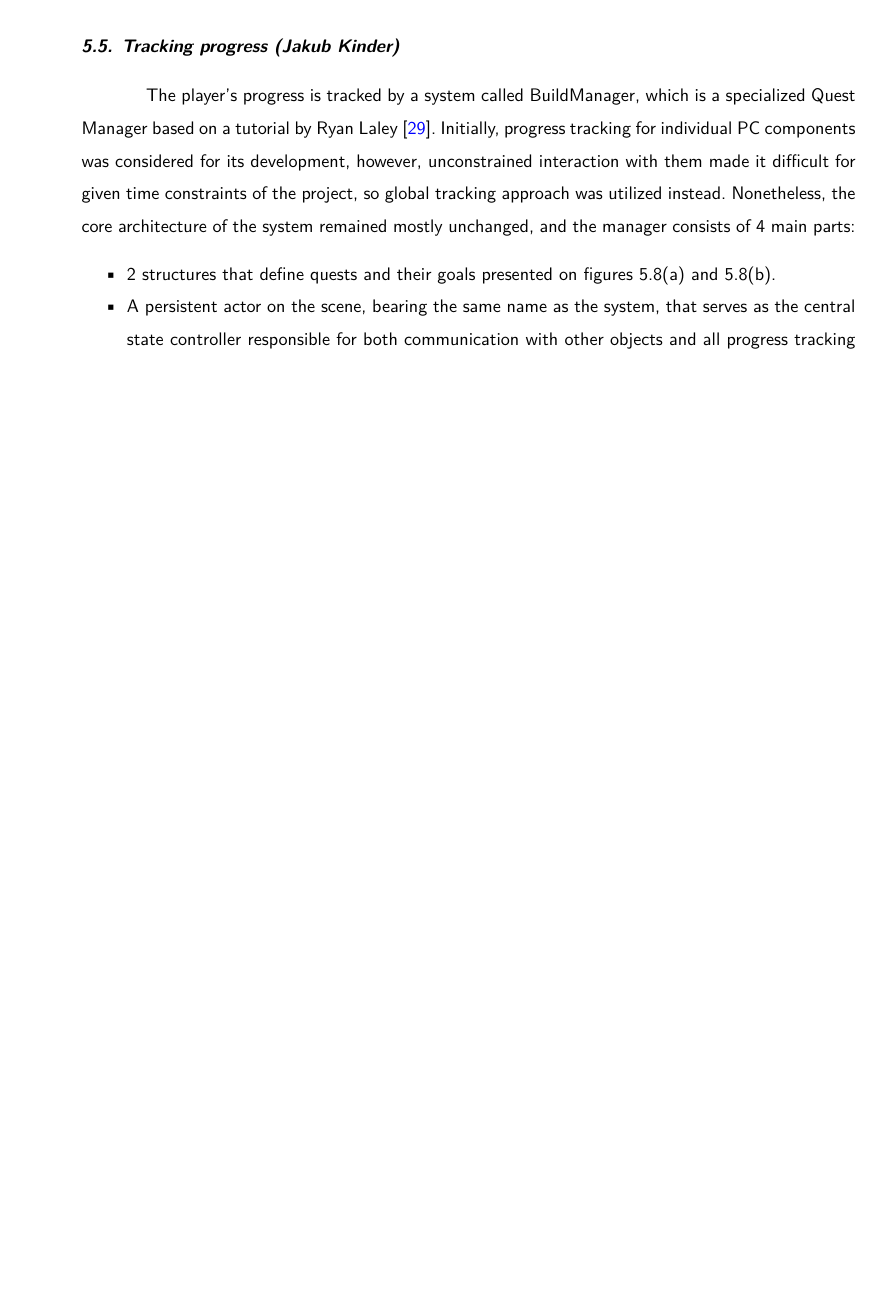
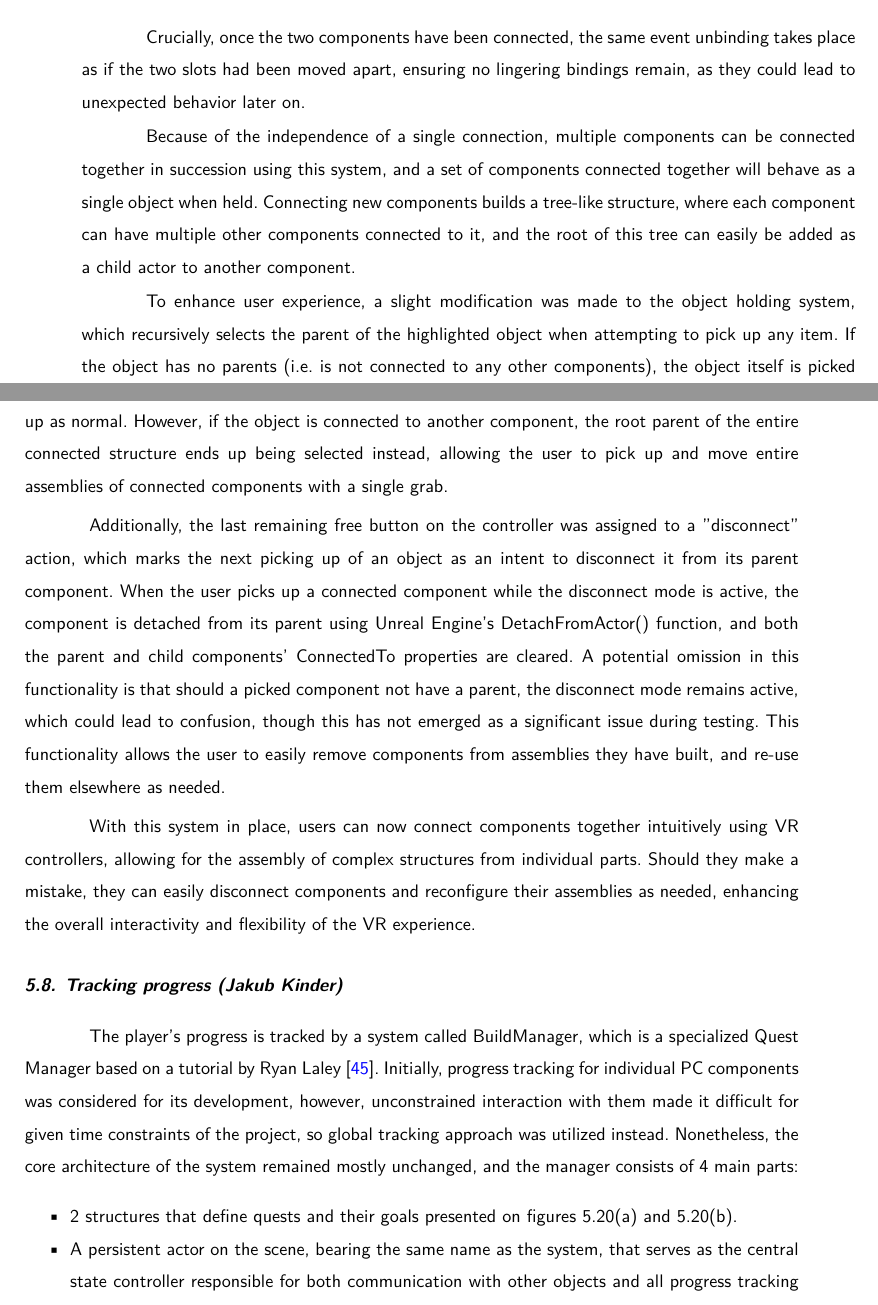
Before and after one commit to dopp1e/diploma, a LaTeX thesis (main.tex, which reads Chapters/ImplementationSubchapters/ConnectingComponents.tex): part of page 45 of 80 before the commit and two parts of pages 55 and 56 of 81 after it, the two joined at a grey line, cut at the place of the change, the shorter picture padded with empty space. Compiled offline with LuaLaTeX.

Commit message:
feat: finish object connecting

```diff
--- a/Chapters/ImplementationSubchapters/ConnectingComponents.tex
+++ b/Chapters/ImplementationSubchapters/ConnectingComponents.tex
@@ -91,3 +93,20 @@ Somewhat surprisingly, retaining a connected components' physics as enabled work
 	\caption{CPU and valid motherboard successfully connected together, as seen in Unreal Engine's Outliner.}
 	\label{fig:ComponentsConnectedOutliner}
 \end{figure}
+
+Crucially, once the two components have been connected, the same event unbinding takes place as if the two slots had been moved apart, ensuring no lingering bindings remain, as they could lead to unexpected behavior later on.
+
+Because of the independence of a single connection, multiple components can be connected together in succession using this system, and a set of components connected together will behave as a single object when held.
+Connecting new components builds a tree-like structure, where each component can have multiple other components connected to it, and the root of this tree can easily be added as a child actor to another component.
+
+To enhance user experience, a slight modification was made to the object holding system, which recursively selects the parent of the highlighted object when attempting to pick up any item.
+If the object has no parents (i.e. is not connected to any other components), the object itself is picked up as normal.
+However, if the object is connected to another component, the root parent of the entire connected structure ends up being selected instead, allowing the user to pick up and move entire assemblies of connected components with a single grab.
+
+Additionally, the last remaining free button on the controller was assigned to a "disconnect" action, which marks the next picking up of an object as an intent to disconnect it from its parent component.
+When the user picks up a connected component while the disconnect mode is active, the component is detached from its parent using Unreal Engine's \lstinline[language=C]|DetachFromActor()| function, and both the parent and child components' \lstinline[language=C]|ConnectedTo| properties are cleared.
+A potential omission in this functionality is that should a picked component not have a parent, the disconnect mode remains active, which could lead to confusion, though this has not emerged as a significant issue during testing.
+This functionality allows the user to easily remove components from assemblies they have built, and re-use them elsewhere as needed.
+
+With this system in place, users can now connect components together intuitively using VR controllers, allowing for the assembly of complex structures from individual parts.
+Should they make a mistake, they can easily disconnect components and reconfigure their assemblies as needed, enhancing the overall interactivity and flexibility of the VR experience.
```
Also changed, not shown: Chapters/Implementation.tex (+6 -6 lines), Chapters/ImplementationSubchapters/ConnectingComponents.tex (4 more changed lines).
